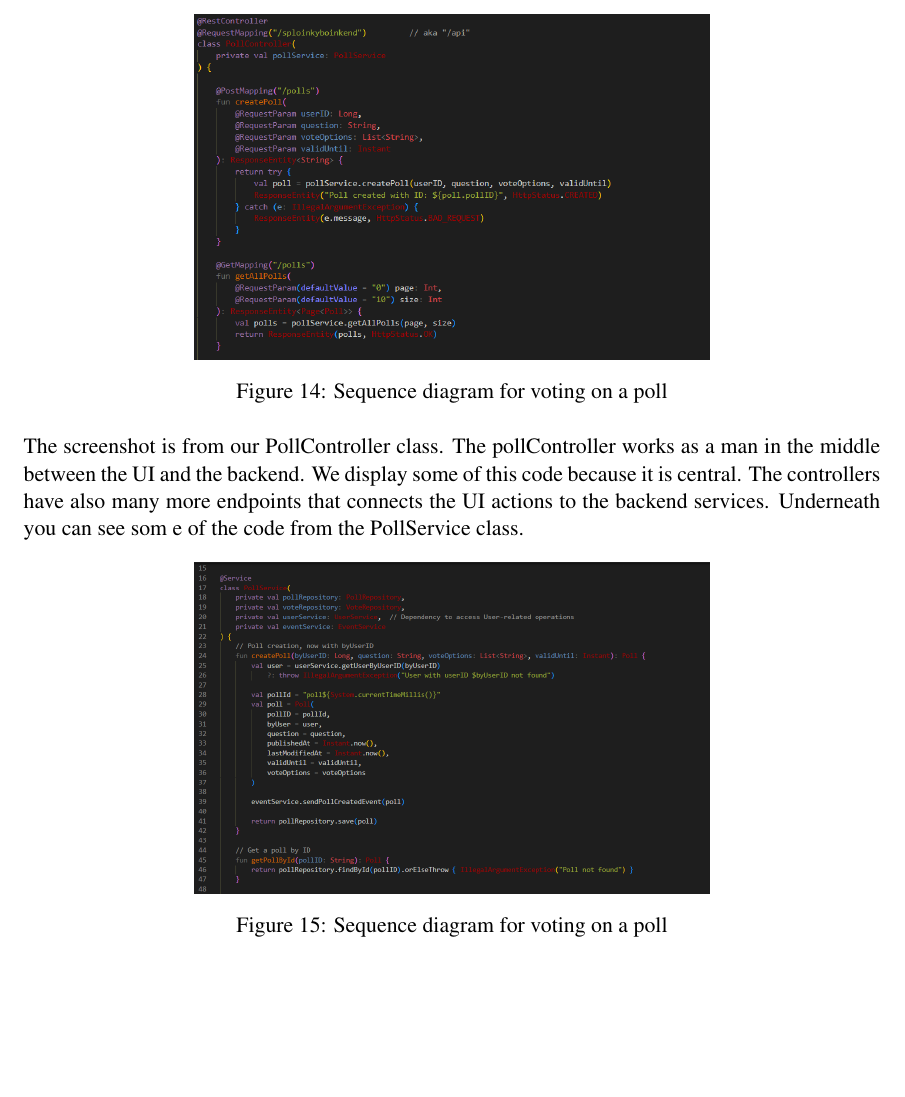
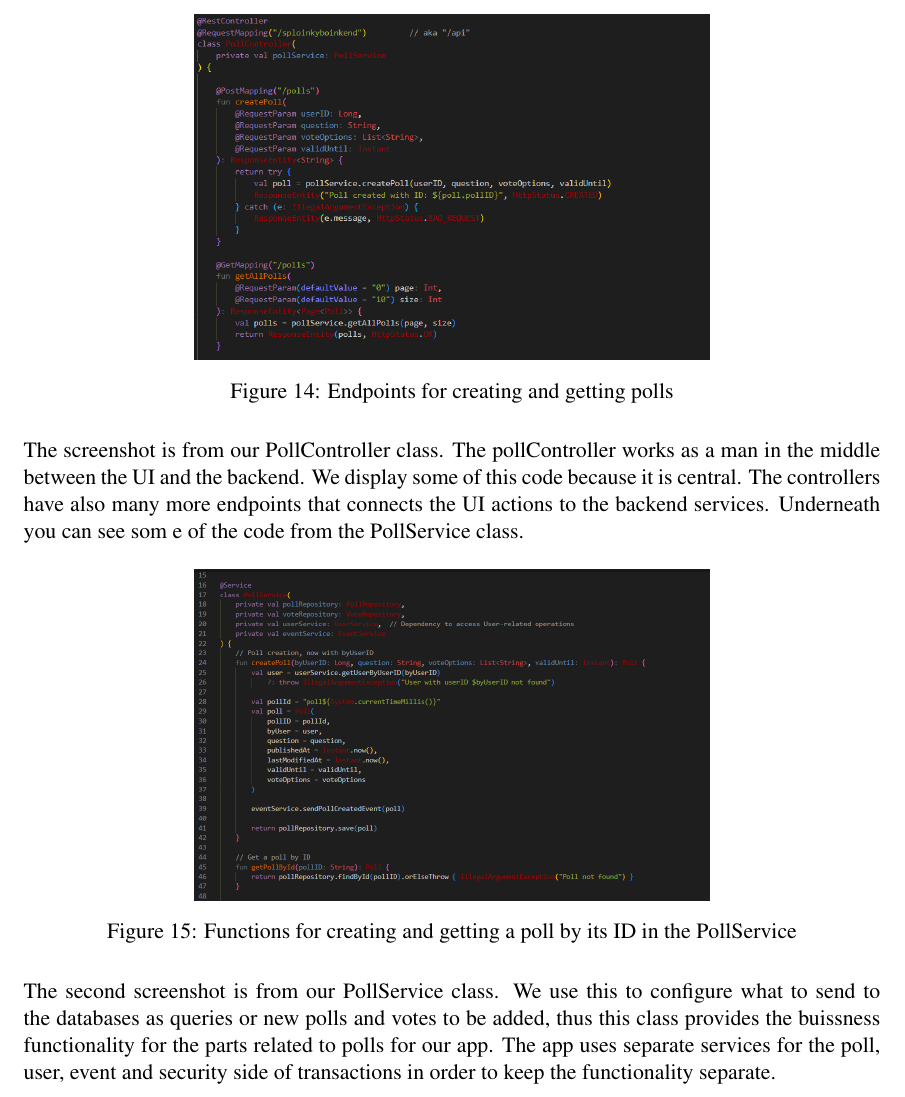
Before and after one commit to Krissibro/DAT250-Sploinkyboink, a LaTeX paper (project report/report.tex, which reads project report/sections/implementation.tex): part of page 16 of 18, cut at the place of the change, the shorter picture padded with empty space. Compiled offline with pdfLaTeX; a LaTeX package or settings file that is missing is left out.

Commit message:
New part for implementation

```diff
--- a/project report/report.tex
+++ b/project report/report.tex
@@ -24,6 +24,7 @@
 \usepackage{array} % For better column alignment
 \usepackage[T1]{fontenc}
 \usepackage{subcaption}
+\usepackage{lstmisc}
 
 \sethlcolor{lime!30}
 
--- a/project report/sections/implementation.tex
+++ b/project report/sections/implementation.tex
@@ -130,7 +130,7 @@ We use Kotlin with Spring Boot as the backend. The code is organized into three
 \begin{figure}[H]
 	\centering
 	\includegraphics[width=0.6\textwidth]{../images/pollController.png}
-	\caption{Sequence diagram for voting on a poll}
+	\caption{Endpoints for creating and getting polls}
 	\label{fig:pollController}
 \end{figure}
 
@@ -139,9 +139,11 @@ We use Kotlin with Spring Boot as the backend. The code is organized into three
 \begin{figure}[H]
 	\centering
 	\includegraphics[width=0.6\textwidth]{../images/pollService.png}
-	\caption{Sequence diagram for voting on a poll}
+	\caption{Functions for creating and getting a poll by its ID in the PollService}
 	\label{fig:pollService}
 \end{figure}
+
+\noindent The second screenshot is from our PollService class. We use this to configure what to send to the databases as queries or new polls and votes to be added, thus this class provides the buissness functionality for the parts related to polls for our app. The app uses separate services for the poll, user, event and security side of transactions in order to keep the functionality separate.
 
 \vspace{0.5cm}
 \noindent \textbf{Achieved functionalities}
```
